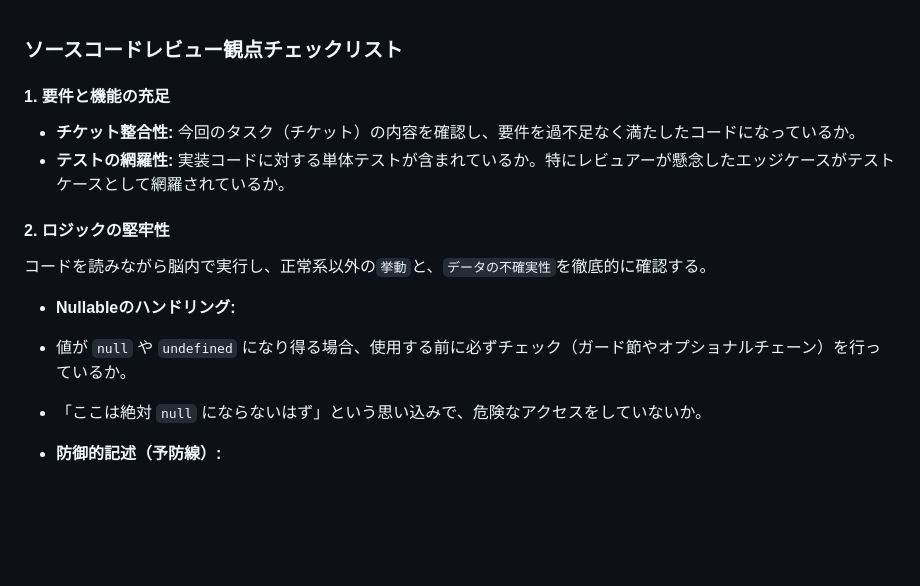
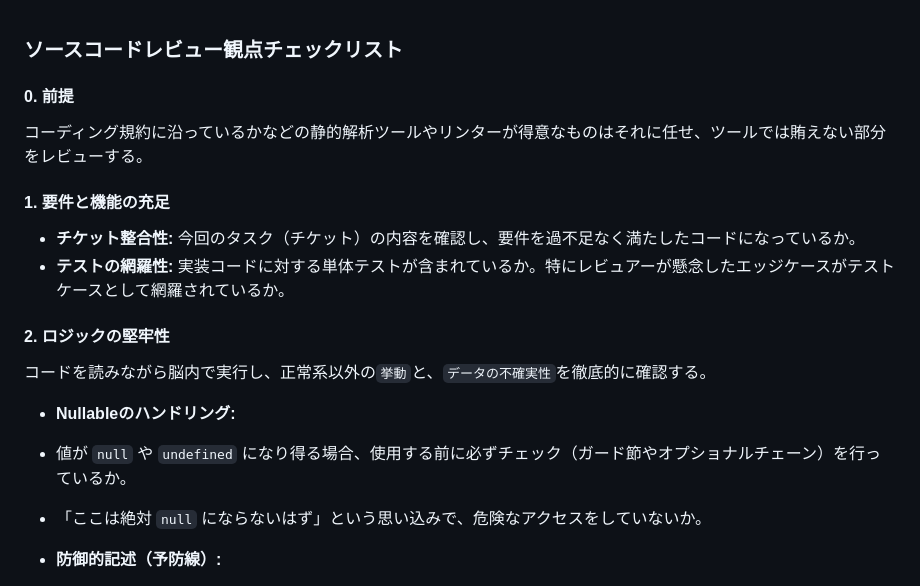
Before and after one commit to masaharu-suizu/masaharu-suizu.github.io, a Markdown page: docs/code-review-point-of-view.md, the part around the change. Rendered like a GitHub page; blank space fills up the shorter version.

Commit message:
docs: update code review point of view document

```diff
--- a/docs/code-review-point-of-view.md
+++ b/docs/code-review-point-of-view.md
@@ -1,4 +1,9 @@
 ### ソースコードレビュー観点チェックリスト
+
+#### 0. 前提
+
+コーディング規約に沿っているかなどの静的解析ツールやリンターが得意なものはそれに任せ、ツールでは賄えない部分をレビューする。
+
 
 #### 1. 要件と機能の充足
 
@@ -10,7 +15,7 @@
 コードを読みながら脳内で実行し、正常系以外の`挙動`と、`データの不確実性`を徹底的に確認する。
 
 * **Nullableのハンドリング:**
-* 値が `null` や `undefined` になり得る場合、使用する前に必ずチェック（ガード節やオプショナルチェーン）を行っているか。
+ * 値が `null` や `undefined` になり得る場合、使用する前に必ずチェック（ガード節やオプショナルチェーン）を行っているか。
 * 「ここは絶対 `null` にならないはず」という思い込みで、危険なアクセスをしていないか。
 
 
```
